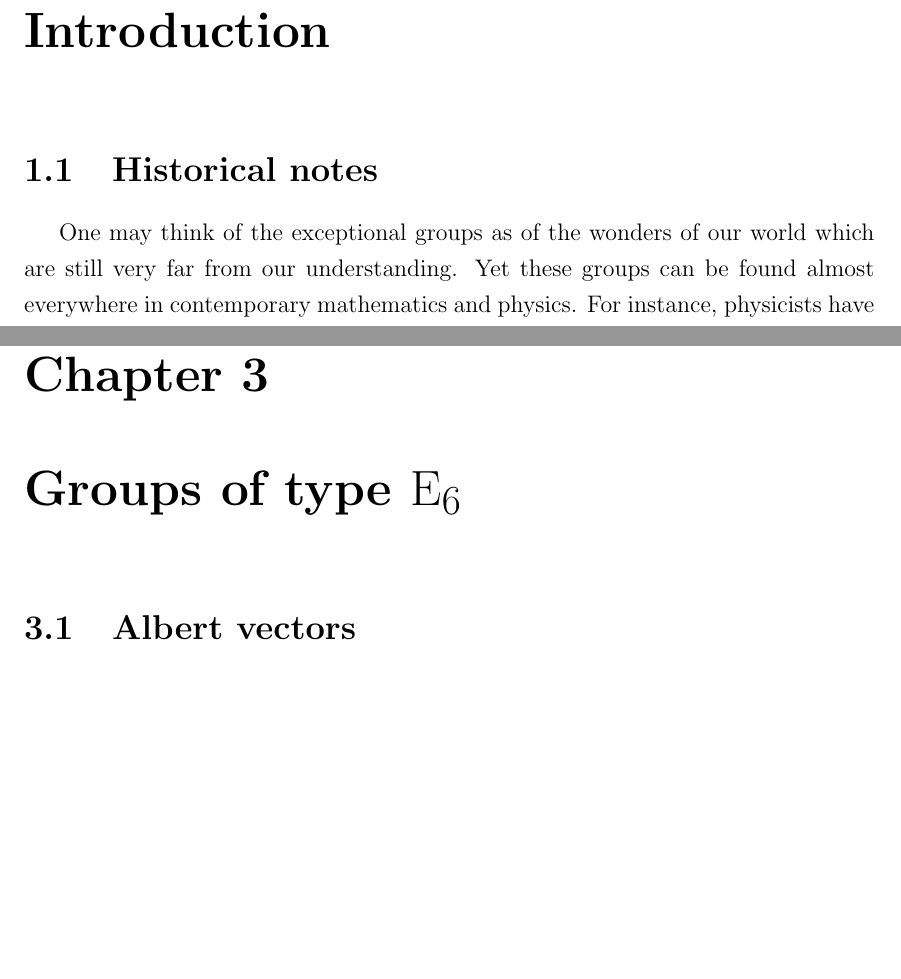
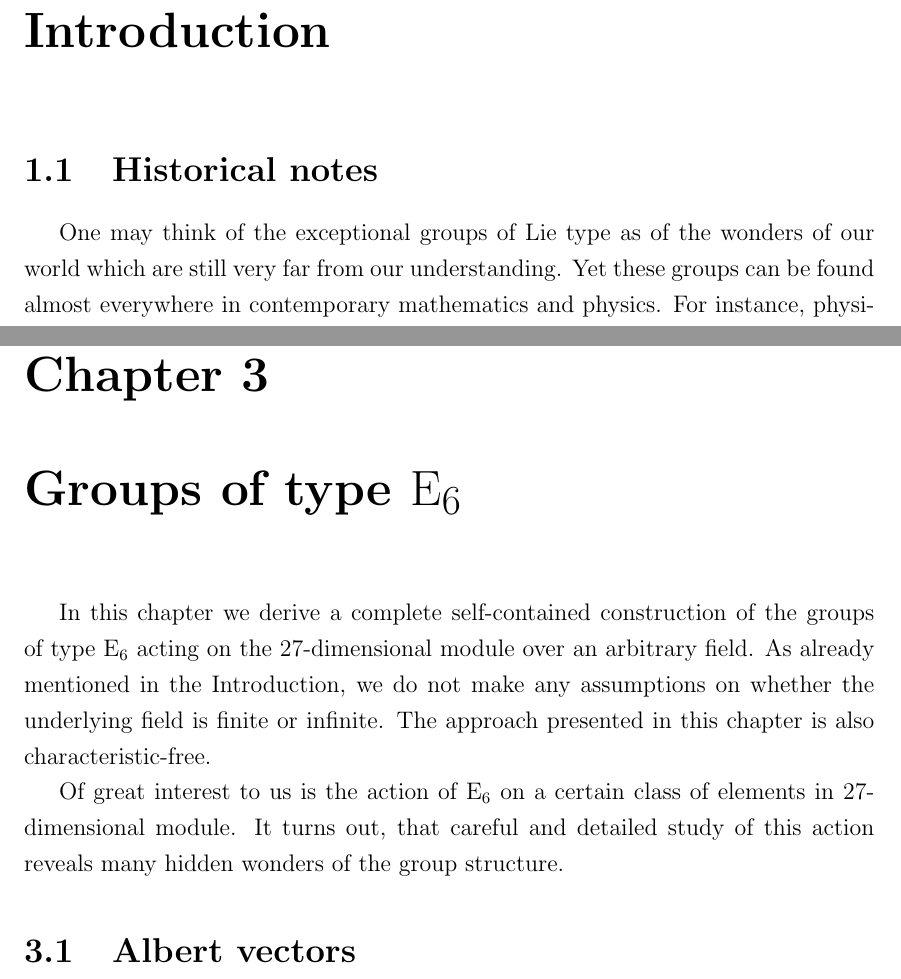
Before and after one commit to ystepanoff/PhD, a LaTeX thesis (thesis.tex, which reads Chapter2/chapter2.tex, Introduction/introduction.tex): two parts of pages 9 and 27 of 98, joined at a grey line, cut so that both start at the same text, the shorter picture padded with empty space. Compiled offline with pdfLaTeX; a LaTeX package or settings file that is missing is left out.

Commit message:
[2020-04-06]

```diff
--- a/Chapter2/chapter2.tex
+++ b/Chapter2/chapter2.tex
@@ -7,6 +7,18 @@
 % leave these commands here
 
 \label{chapter2}
+
+In this chapter we derive a complete self-contained construction
+of the groups of type $\E_6$ acting on the $27$-dimensional
+module over an arbitrary field. As already
+mentioned in the Introduction, we do not make any assumptions
+on whether the underlying field is finite or infinite. The
+approach presented in this chapter is also characteristic-free.
+
+Of great interest to us is the action of $\E_6$ on a certain
+class of elements in $27$-dimensional module. It turns out,
+that careful and detailed study of this action reveals many
+hidden wonders of the group structure.
 
 \section{Albert vectors}
 
--- a/Introduction/introduction.tex
+++ b/Introduction/introduction.tex
@@ -7,9 +7,10 @@
 \fi
 \label{Intro}
 
-\section{{Historical notes}}
+\section{Historical notes}
 
-One may think of the exceptional groups as of the wonders of our
+One may think of the exceptional groups of Lie type
+as of the wonders of our
 world which are still very far from our understanding. Yet these
 groups can be found almost everywhere in contemporary mathematics
 and physics. For instance, physicists have some high hopes that
```
Also changed, not shown: Introduction/introduction.tex (4 more changed lines).
